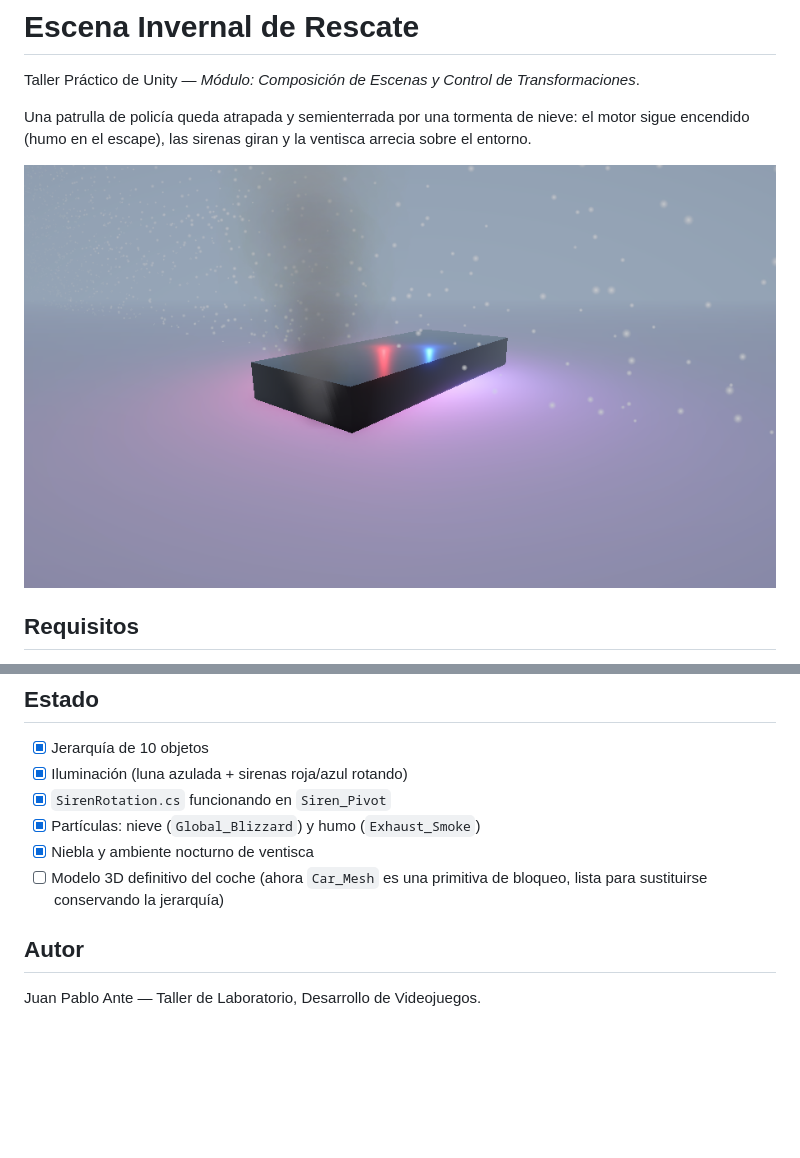
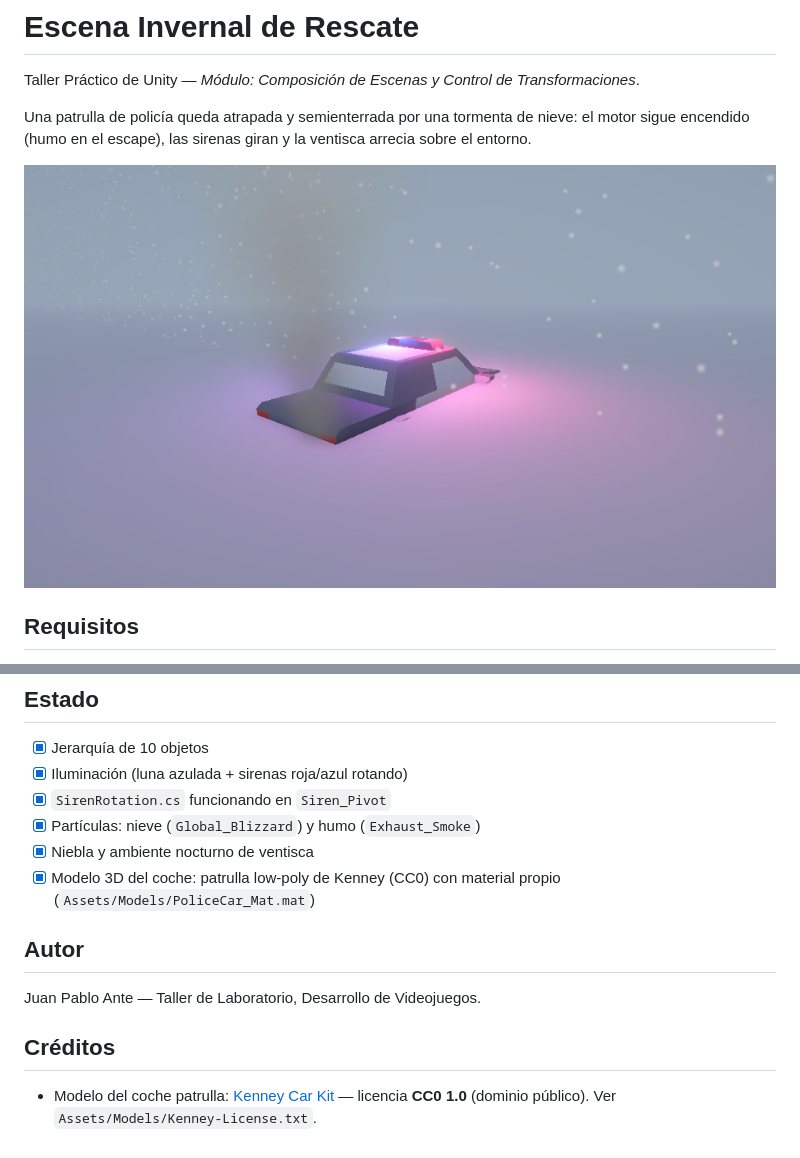
Before and after one commit to JuanPabloAnteSuarez03/Unity-Taller-Invierno-Ante, a Markdown page: README.md, 2 parts joined by grey strips. Drawn GitHub-style; pictures changed too: docs/preview.png; blank space fills up the shorter version.

Commit message:
feat: modelo 3D del coche patrulla (Kenney CC0) y ajuste de sirenas
Sustituye la primitiva Car_Mesh por el policia low-poly de Kenney Car Kit (CC0), con material propio, hundido hasta la linea de las puertas. Anade Bloom al Global Volume y equilibra las luces de sirena.

```diff
--- a/README.md
+++ b/README.md
@@ -47,9 +47,14 @@ sigue encendido (humo en el escape), las sirenas giran y la ventisca arrecia sob
 - [x] `SirenRotation.cs` funcionando en `Siren_Pivot`
 - [x] Partículas: nieve (`Global_Blizzard`) y humo (`Exhaust_Smoke`)
 - [x] Niebla y ambiente nocturno de ventisca
-- [ ] Modelo 3D definitivo del coche (ahora `Car_Mesh` es una primitiva de bloqueo,
-      lista para sustituirse conservando la jerarquía)
+- [x] Modelo 3D del coche: patrulla low-poly de Kenney (CC0) con material propio
+      (`Assets/Models/PoliceCar_Mat.mat`)
 
 ## Autor
 
 Juan Pablo Ante — Taller de Laboratorio, Desarrollo de Videojuegos.
+
+## Créditos
+
+- Modelo del coche patrulla: [Kenney Car Kit](https://kenney.nl/assets/car-kit) — licencia **CC0 1.0**
+  (dominio público). Ver `Assets/Models/Kenney-License.txt`.
```
Also changed, not shown: Assets/Models/Textures/colormap.png (added), 13 other files.
